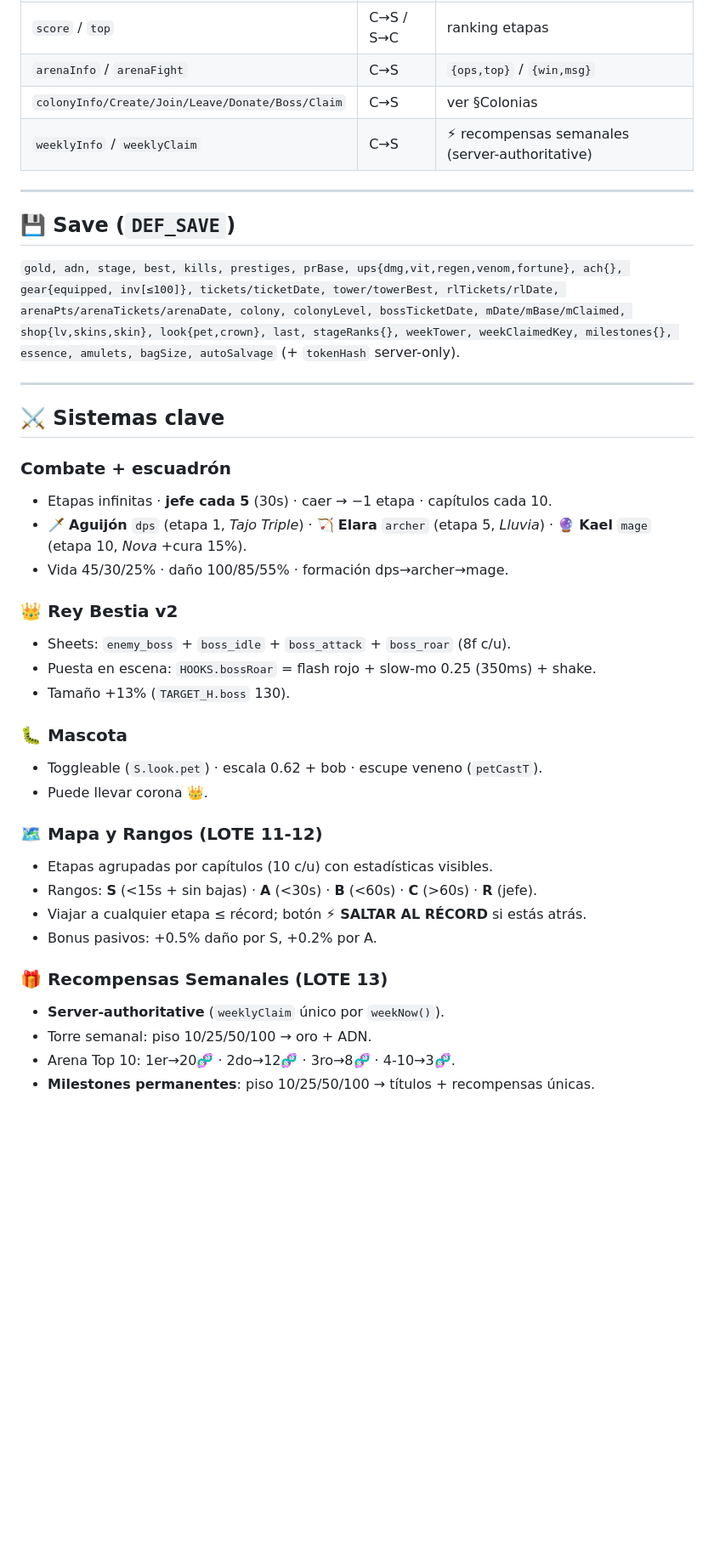
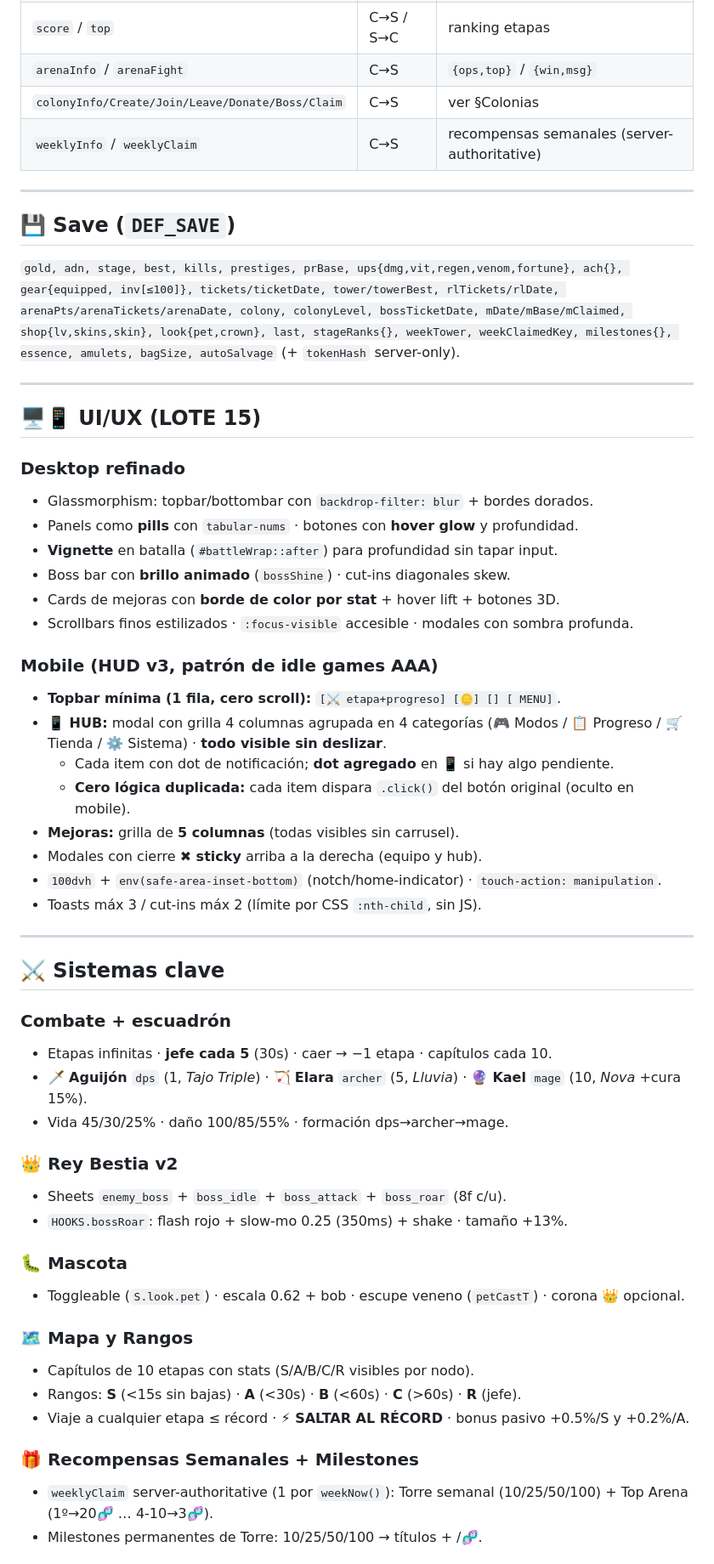
Before and after one commit to sicio15/le100, a Markdown page: README.md, the part around one of its changes. Shown at 85% size. GitHub-like rendering; blank space fills up the shorter version.

```diff
--- a/README.md
+++ b/README.md
@@ -133,7 +135,7 @@ ui/ui-auth → game/main
 | `score` / `top` | C→S / S→C | ranking etapas |
 | `arenaInfo` / `arenaFight` | C→S | `{ops,top}` / `{win,msg}` |
 | `colonyInfo/Create/Join/Leave/Donate/Boss/Claim` | C→S | ver §Colonias |
-| `weeklyInfo` / `weeklyClaim` | C→S | ⚡ recompensas semanales (server-authoritative) |
+| `weeklyInfo` / `weeklyClaim` | C→S | recompensas semanales (server-authoritative) |
 
 ---
 
@@ -149,31 +151,49 @@ essence, amulets, bagSize, autoSalvage`
 
 ---
 
+## 🖥️📱 UI/UX (LOTE 15)
+
+### Desktop refinado
+- Glassmorphism: topbar/bottombar con `backdrop-filter: blur` + bordes dorados.
+- Panels como **pills** con `tabular-nums` · botones con **hover glow** y profundidad.
+- **Vignette** en batalla (`#battleWrap::after`) para profundidad sin tapar input.
+- Boss bar con **brillo animado** (`bossShine`) · cut-ins diagonales skew.
+- Cards de mejoras con **borde de color por stat** + hover lift + botones 3D.
+- Scrollbars finos estilizados · `:focus-visible` accesible · modales con sombra profunda.
+
+### Mobile (HUD v3, patrón de idle games AAA)
+- **Topbar mínima (1 fila, cero scroll):** `[⚔️ etapa+progreso] [🪙] [] [ MENU]`.
+- **📱 HUB:** modal con grilla 4 columnas agrupada en 4 categorías
+  (🎮 Modos / 📋 Progreso / 🛒 Tienda / ⚙️ Sistema) · **todo visible sin deslizar**.
+  - Cada item con dot de notificación; **dot agregado** en 📱 si hay algo pendiente.
+  - **Cero lógica duplicada:** cada item dispara `.click()` del botón original (oculto en mobile).
+- **Mejoras:** grilla de **5 columnas** (todas visibles sin carrusel).
+- Modales con cierre **✖ sticky** arriba a la derecha (equipo y hub).
+- `100dvh` + `env(safe-area-inset-bottom)` (notch/home-indicator) · `touch-action: manipulation`.
+- Toasts máx 3 / cut-ins máx 2 (límite por CSS `:nth-child`, sin JS).
+
+---
+
 ## ⚔️ Sistemas clave
 
 ### Combate + escuadrón
 - Etapas infinitas · **jefe cada 5** (30s) · caer → −1 etapa · capítulos cada 10.
-- 🗡️ **Aguijón** `dps` (etapa 1, *Tajo Triple*) · 🏹 **Elara** `archer` (etapa 5, *Lluvia*) · 🔮 **Kael** `mage` (etapa 10, *Nova* +cura 15%).
+- 🗡️ **Aguijón** `dps` (1, *Tajo Triple*) · 🏹 **Elara** `archer` (5, *Lluvia*) · 🔮 **Kael** `mage` (10, *Nova* +cura 15%).
 - Vida 45/30/25% · daño 100/85/55% · formación dps→archer→mage.
 
 ### 👑 Rey Bestia v2
-- Sheets: `enemy_boss` + `boss_idle` + `boss_attack` + `boss_roar` (8f c/u).
-- Puesta en escena: `HOOKS.bossRoar` = flash rojo + slow-mo 0.25 (350ms) + shake.
-- Tamaño +13% (`TARGET_H.boss` 130).
+- Sheets `enemy_boss` + `boss_idle` + `boss_attack` + `boss_roar` (8f c/u).
+- `HOOKS.bossRoar`: flash rojo + slow-mo 0.25 (350ms) + shake · tamaño +13%.
 
 ### 🐛 Mascota
-- Toggleable (`S.look.pet`) · escala 0.62 + bob · escupe veneno (`petCastT`).
-- Puede llevar corona 👑.
+- Toggleable (`S.look.pet`) · escala 0.62 + bob · escupe veneno (`petCastT`) · corona 👑 opcional.
 
-### 🗺️ Mapa y Rangos (LOTE 11-12)
-- Etapas agrupadas por capítulos (10 c/u) con estadísticas visibles.
-- Rangos: **S** (<15s + sin bajas) · **A** (<30s) · **B** (<60s) · **C** (>60s) · **R** (jefe).
-- Viajar a cualquier etapa ≤ récord; botón **⚡ SALTAR AL RÉCORD** si estás atrás.
-- Bonus pasivos: +0.5% daño por S, +0.2% por A.
+### 🗺️ Mapa y Rangos
+- Capítulos de 10 etapas con stats (S/A/B/C/R visibles por nodo).
+- Rangos: **S** (<15s sin bajas) · **A** (<30s) · **B** (<60s) · **C** (>60s) · **R** (jefe).
+- Viaje a cualquier etapa ≤ récord · **⚡ SALTAR AL RÉCORD** · bonus pasivo +0.5%/S y +0.2%/A.
 
-### 🎁 Recompensas Semanales (LOTE 13)
-- **Server-authoritative** (`weeklyClaim` único por `weekNow()`).
-- Torre semanal: piso 10/25/50/100 → oro + ADN.
-- Arena Top 10: 1er→20🧬 · 2do→12🧬 · 3ro→8🧬 · 4-10→3🧬.
-- **Milestones permanentes**: piso 10/25/50/100 → títulos + recompensas únicas.
+### 🎁 Recompensas Semanales + Milestones
+- `weeklyClaim` server-authoritative (1 por `weekNow()`): Torre semanal (10/25/50/100) + Top Arena (1º→20🧬 … 4-10→3🧬).
+- Milestones permanentes de Torre: 10/25/50/100 → títulos + /🧬.
 
```
Also changed, not shown: other parts of README.md (+58 -70 lines).
